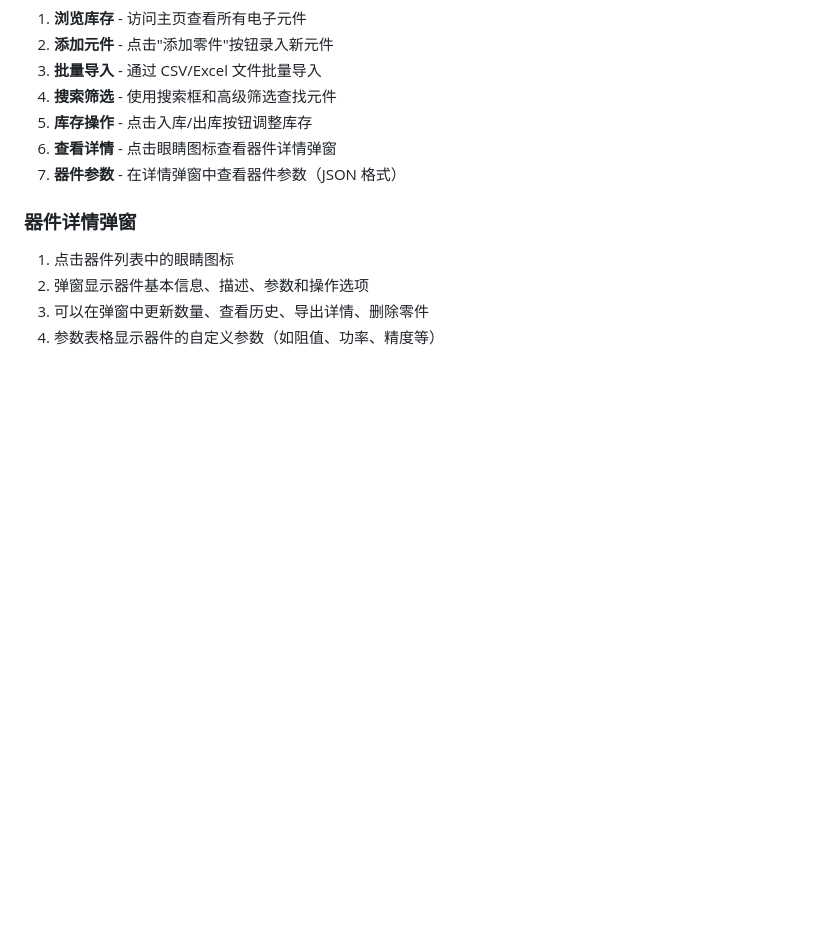
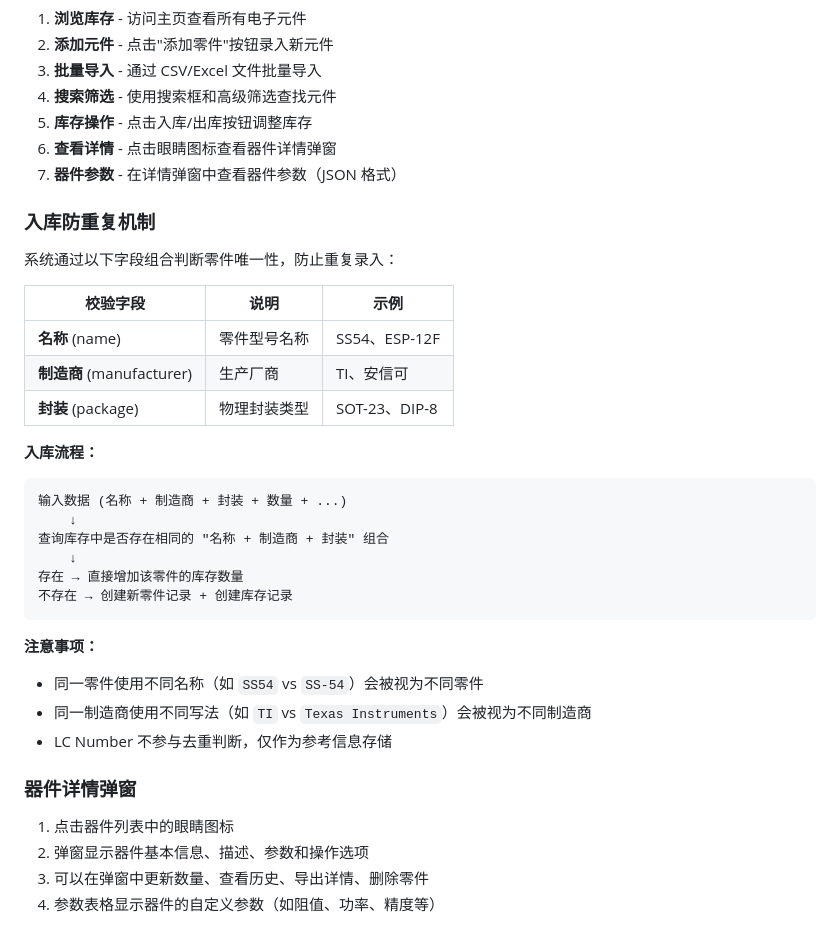
Before and after one commit to FASUZO/PartShelf-V2, a Markdown page: README.md, the part around the change. Drawn GitHub-style; blank space fills up the shorter version.

Commit message:
docs: 添加入库防重复机制说明

````diff
--- a/README.md
+++ b/README.md
@@ -513,6 +513,31 @@ docker-compose up -d
 6. **查看详情** - 点击眼睛图标查看器件详情弹窗
 7. **器件参数** - 在详情弹窗中查看器件参数（JSON 格式）
 
+### 入库防重复机制
+
+系统通过以下字段组合判断零件唯一性，防止重复录入：
+
+| 校验字段 | 说明 | 示例 |
+|---------|------|------|
+| **名称** (name) | 零件型号名称 | SS54、ESP-12F |
+| **制造商** (manufacturer) | 生产厂商 | TI、安信可 |
+| **封装** (package) | 物理封装类型 | SOT-23、DIP-8 |
+
+**入库流程：**
+```
+输入数据 (名称 + 制造商 + 封装 + 数量 + ...)
+    ↓
+查询库存中是否存在相同的 "名称 + 制造商 + 封装" 组合
+    ↓
+存在 → 直接增加该零件的库存数量
+不存在 → 创建新零件记录 + 创建库存记录
+```
+
+**注意事项：**
+- 同一零件使用不同名称（如 `SS54` vs `SS-54`）会被视为不同零件
+- 同一制造商使用不同写法（如 `TI` vs `Texas Instruments`）会被视为不同制造商
+- LC Number 不参与去重判断，仅作为参考信息存储
+
 ### 器件详情弹窗
 
 1. 点击器件列表中的眼睛图标
````
